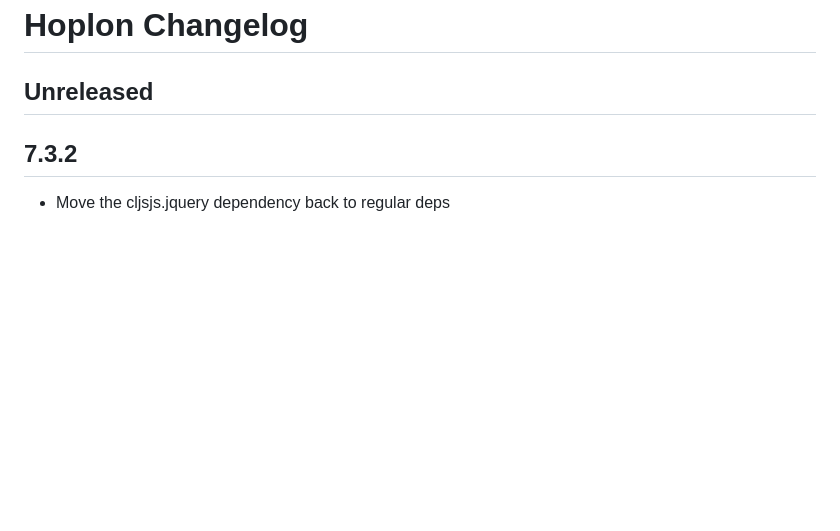
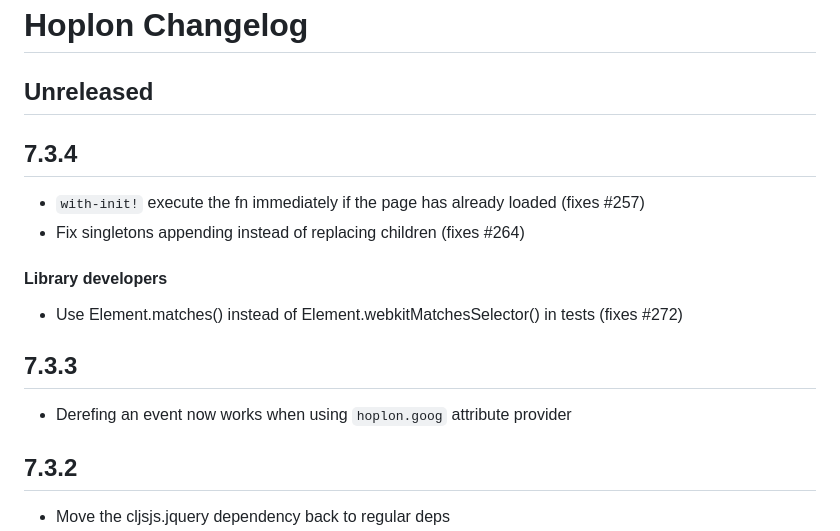
Before and after one commit to hoplon/hoplon, a Markdown page: CHANGELOG.md, the part around the change. Rendered like a GitHub page; blank space fills up the shorter version.

Commit message:
Update CHANGELOG

```diff
--- a/CHANGELOG.md
+++ b/CHANGELOG.md
@@ -1,6 +1,16 @@
 # Hoplon Changelog
 
 ## Unreleased
+
+## 7.3.4
+- `with-init!` execute the fn immediately if the page has already loaded (fixes #257)
+- Fix singletons appending instead of replacing children (fixes #264)
+
+#### Library developers
+- Use Element.matches() instead of Element.webkitMatchesSelector() in tests (fixes #272)
+
+## 7.3.3
+- Derefing an event now works when using `hoplon.goog` attribute provider
 
 ## 7.3.2
 - Move the cljsjs.jquery dependency back to regular deps
```
